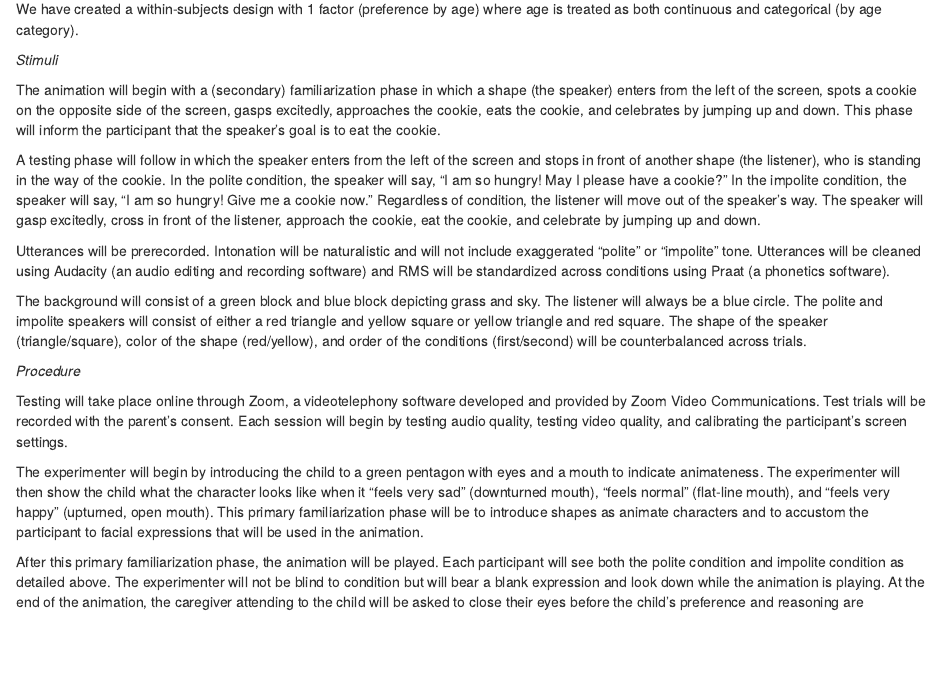
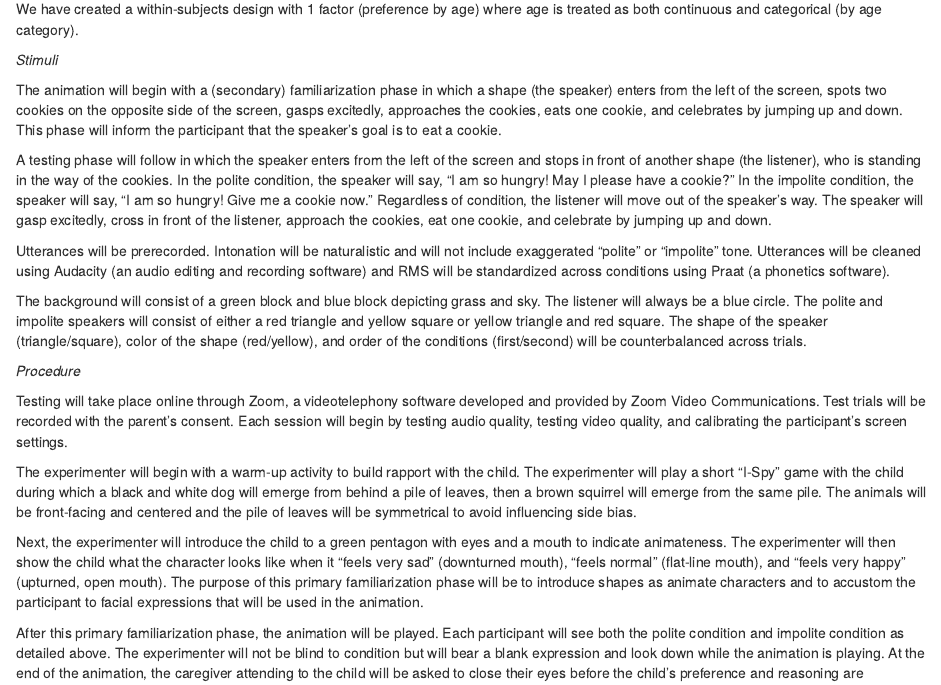
Before and after one commit to HannahEveMarshall/preferring_politeness, an R Markdown document (osf_pre_registration.Rmd): the page in a window 1100 px wide, from 980 px down. Rendered offline with R 4.5, knitr and Pandoc, with nearby package versions.

Commit message:
added warm-up/rapport actvity and second cookie to pre-registration

```diff
--- a/osf_pre_registration.Rmd
+++ b/osf_pre_registration.Rmd
@@ -55,9 +55,9 @@ We have created a within-subjects design with 1 factor (preference by age) where
 
 _Stimuli_
 
-The animation will begin with a (secondary) familiarization phase in which  a shape (the speaker) enters from the left of the screen, spots a cookie on the opposite side of the screen, gasps excitedly, approaches the cookie, eats the cookie, and celebrates by jumping up and down. This phase will inform the participant that the speaker’s goal is to eat the cookie.
+The animation will begin with a (secondary) familiarization phase in which  a shape (the speaker) enters from the left of the screen, spots two cookies on the opposite side of the screen, gasps excitedly, approaches the cookies, eats one cookie, and celebrates by jumping up and down. This phase will inform the participant that the speaker’s goal is to eat a cookie.
 
-A testing phase will follow in which the speaker enters from the left of the screen and stops in front of another shape (the listener), who is standing in the way of the cookie. In the polite condition, the speaker will say, “I am so hungry! May I please have a cookie?” In the impolite condition, the speaker will say, “I am so hungry! Give me a cookie now.” Regardless of condition, the listener will move out of the speaker’s way. The speaker will gasp excitedly, cross in front of the listener, approach the cookie, eat the cookie, and celebrate by jumping up and down.
+A testing phase will follow in which the speaker enters from the left of the screen and stops in front of another shape (the listener), who is standing in the way of the cookies. In the polite condition, the speaker will say, “I am so hungry! May I please have a cookie?” In the impolite condition, the speaker will say, “I am so hungry! Give me a cookie now.” Regardless of condition, the listener will move out of the speaker’s way. The speaker will gasp excitedly, cross in front of the listener, approach the cookies, eat one cookie, and celebrate by jumping up and down.
 
 Utterances will be prerecorded. Intonation will be naturalistic and will not include exaggerated “polite” or “impolite” tone. Utterances will be cleaned using Audacity (an audio editing and recording software) and RMS will be standardized across conditions using Praat (a phonetics software).
 
@@ -67,7 +67,9 @@ _Procedure_
 
 Testing will take place online through Zoom, a videotelephony software developed and provided by Zoom Video Communications. Test trials will be recorded with the parent’s consent. Each session will begin by testing audio quality, testing video quality, and calibrating the participant’s screen settings.
 
-The experimenter will begin by introducing the child to a green pentagon with eyes and a mouth to indicate animateness. The experimenter will then show the child what the character looks like when it “feels very sad” (downturned mouth), “feels normal” (flat-line mouth), and “feels very happy” (upturned, open mouth). This primary familiarization phase will be to introduce shapes as animate characters and to accustom the participant to facial expressions that will be used in the animation.
+The experimenter will begin with a warm-up activity to build rapport with the child. The experimenter will play a short "I-Spy" game with the child during which a black and white dog will emerge from behind a pile of leaves, then a brown squirrel will emerge from the same pile. The animals will be front-facing and centered and the pile of leaves will be symmetrical to avoid influencing side bias.
+
+Next, the experimenter will introduce the child to a green pentagon with eyes and a mouth to indicate animateness. The experimenter will then show the child what the character looks like when it “feels very sad” (downturned mouth), “feels normal” (flat-line mouth), and “feels very happy” (upturned, open mouth). The purpose of this primary familiarization phase will be to introduce shapes as animate characters and to accustom the participant to facial expressions that will be used in the animation.
 
 After this primary familiarization phase, the animation will be played. Each participant will see both the polite condition and impolite condition as detailed above. The experimenter will not be blind to condition but will bear a blank expression and look down while the animation is playing. At the end of the animation, the caregiver attending to the child will be asked to close their eyes before the child’s preference and reasoning are assessed.
 
```
